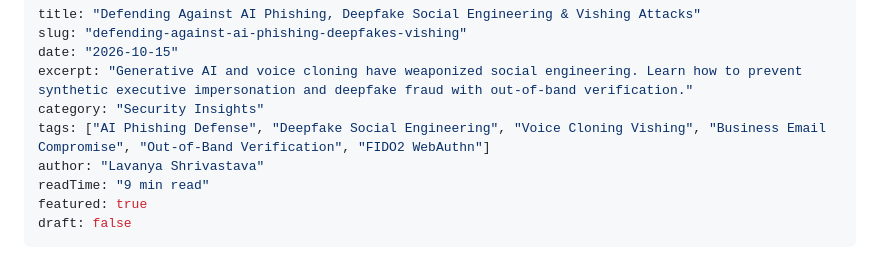
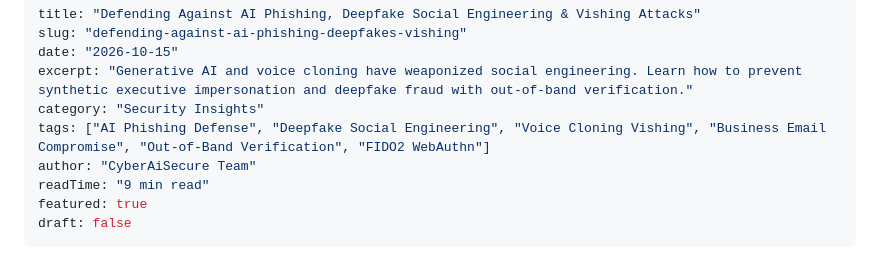
Before and after one commit to peacemindlav/cyberaisecure, a Markdown page: content/posts/ai-phishing-deepfake-social-engineering-defense.md, the part around the change. Drawn GitHub-style.

```diff
--- a/content/posts/ai-phishing-deepfake-social-engineering-defense.md
+++ b/content/posts/ai-phishing-deepfake-social-engineering-defense.md
@@ -5,7 +5,7 @@ date: "2026-10-15"
 excerpt: "Generative AI and voice cloning have weaponized social engineering. Learn how to prevent synthetic executive impersonation and deepfake fraud with out-of-band verification."
 category: "Security Insights"
 tags: ["AI Phishing Defense", "Deepfake Social Engineering", "Voice Cloning Vishing", "Business Email Compromise", "Out-of-Band Verification", "FIDO2 WebAuthn"]
-author: "Lavanya Shrivastava"
+author: "CyberAiSecure Team"
 readTime: "9 min read"
 featured: true
 draft: false
```
